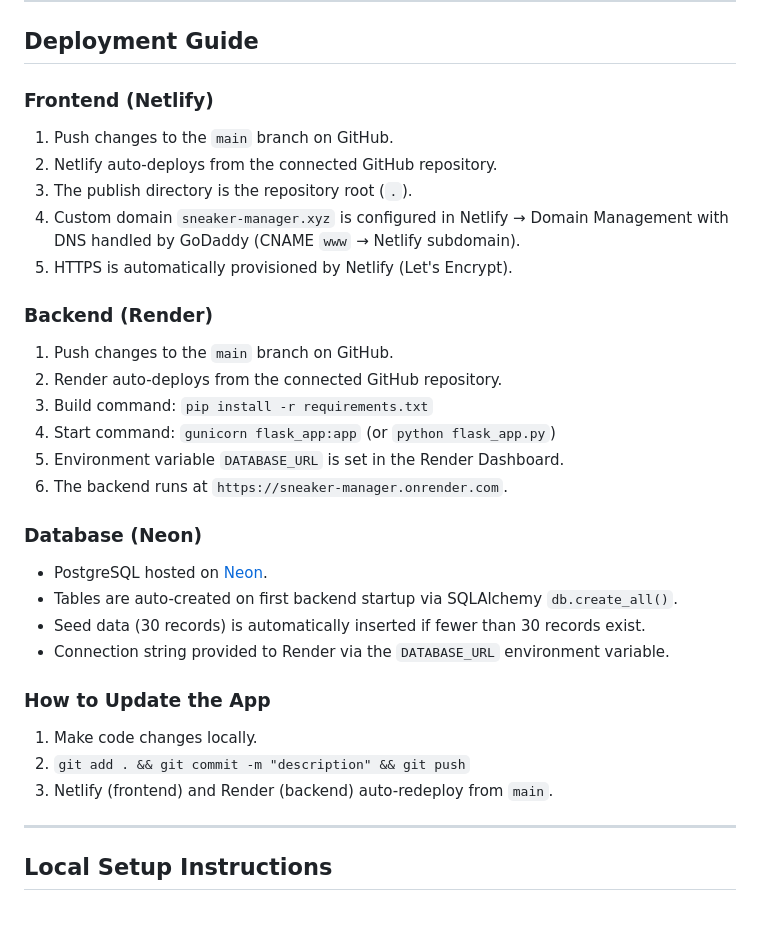
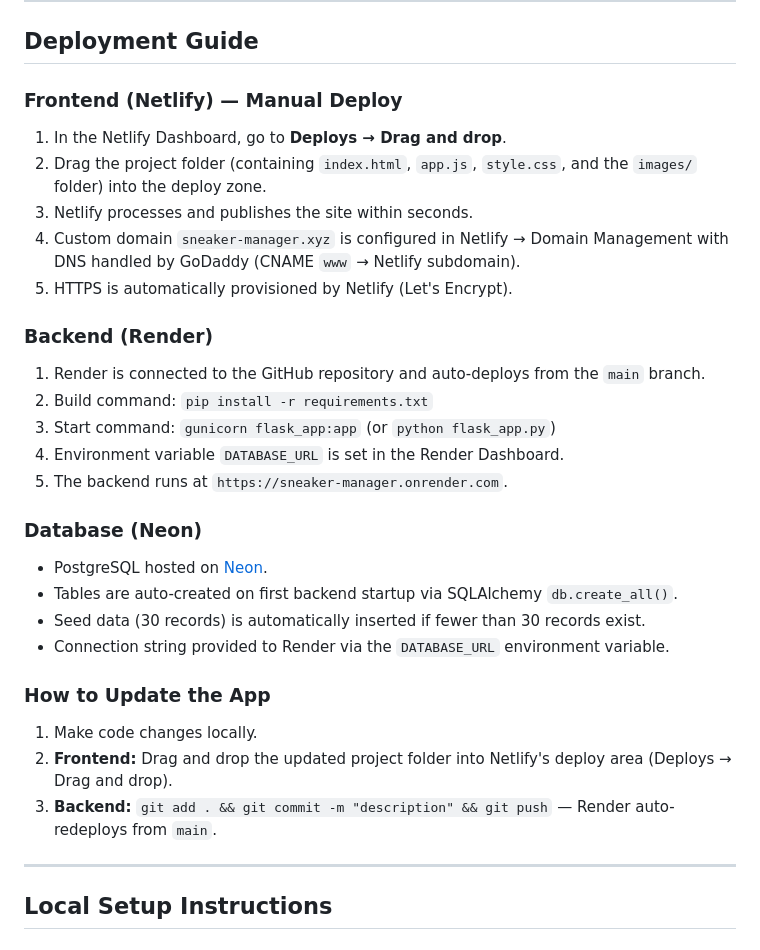
Before and after one commit to sincoff/sneaker_manager, a Markdown page: README.md, the part around the change. Drawn GitHub-style; blank space fills up the shorter version.

```diff
--- a/README.md
+++ b/README.md
@@ -90,20 +90,19 @@ Sensitive data is **never** committed to source code. This project uses **Enviro
 
 ## Deployment Guide
 
-### Frontend (Netlify)
-1. Push changes to the `main` branch on GitHub.
-2. Netlify auto-deploys from the connected GitHub repository.
-3. The publish directory is the repository root (`.`).
+### Frontend (Netlify) — Manual Deploy
+1. In the Netlify Dashboard, go to **Deploys → Drag and drop**.
+2. Drag the project folder (containing `index.html`, `app.js`, `style.css`, and the `images/` folder) into the deploy zone.
+3. Netlify processes and publishes the site within seconds.
 4. Custom domain `sneaker-manager.xyz` is configured in Netlify → Domain Management with DNS handled by GoDaddy (CNAME `www` → Netlify subdomain).
 5. HTTPS is automatically provisioned by Netlify (Let's Encrypt).
 
 ### Backend (Render)
-1. Push changes to the `main` branch on GitHub.
-2. Render auto-deploys from the connected GitHub repository.
-3. Build command: `pip install -r requirements.txt`
-4. Start command: `gunicorn flask_app:app` (or `python flask_app.py`)
-5. Environment variable `DATABASE_URL` is set in the Render Dashboard.
-6. The backend runs at `https://sneaker-manager.onrender.com`.
+1. Render is connected to the GitHub repository and auto-deploys from the `main` branch.
+2. Build command: `pip install -r requirements.txt`
+3. Start command: `gunicorn flask_app:app` (or `python flask_app.py`)
+4. Environment variable `DATABASE_URL` is set in the Render Dashboard.
+5. The backend runs at `https://sneaker-manager.onrender.com`.
 
 ### Database (Neon)
 * PostgreSQL hosted on [Neon](https://neon.tech).
@@ -113,8 +112,8 @@ Sensitive data is **never** committed to source code. This project uses **Enviro
 
 ### How to Update the App
 1. Make code changes locally.
-2. `git add . && git commit -m "description" && git push`
-3. Netlify (frontend) and Render (backend) auto-redeploy from `main`.
+2. **Frontend:** Drag and drop the updated project folder into Netlify's deploy area (Deploys → Drag and drop).
+3. **Backend:** `git add . && git commit -m "description" && git push` — Render auto-redeploys from `main`.
 
 ---
 
```
